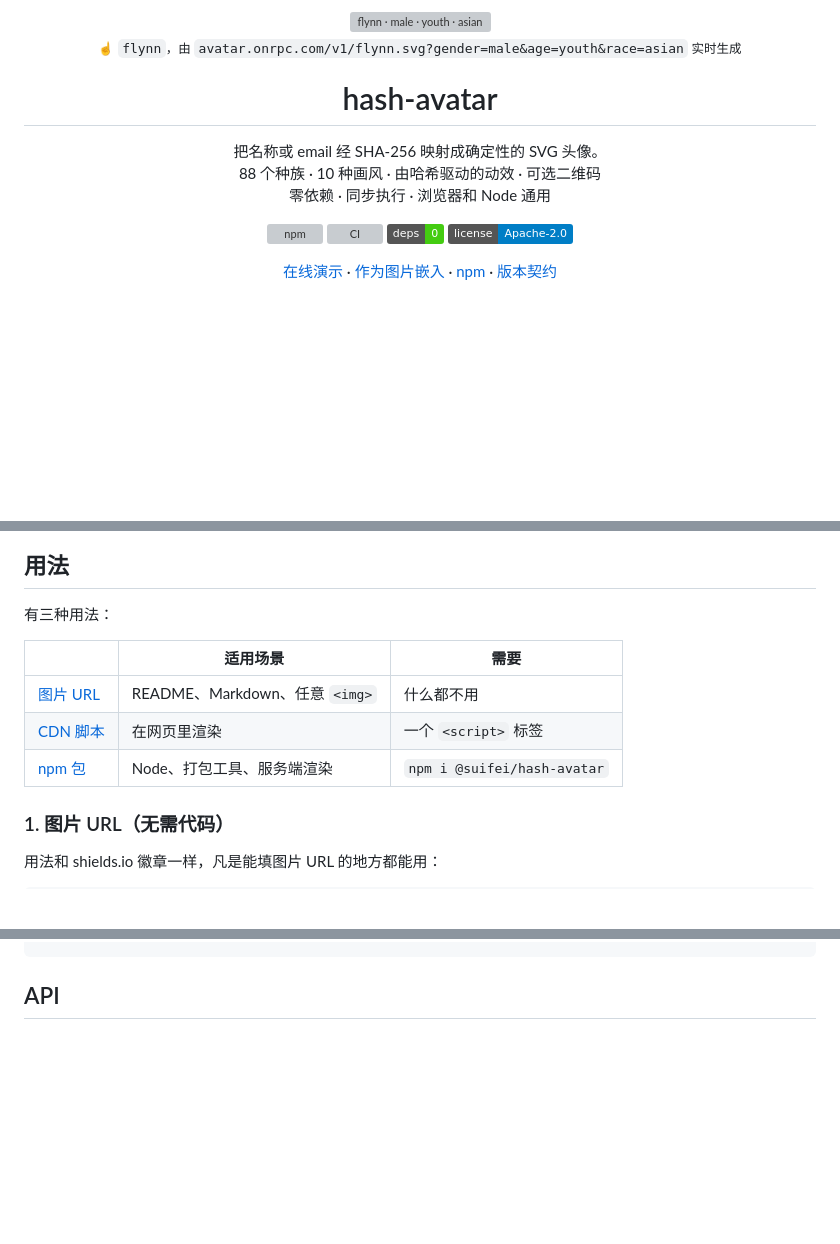
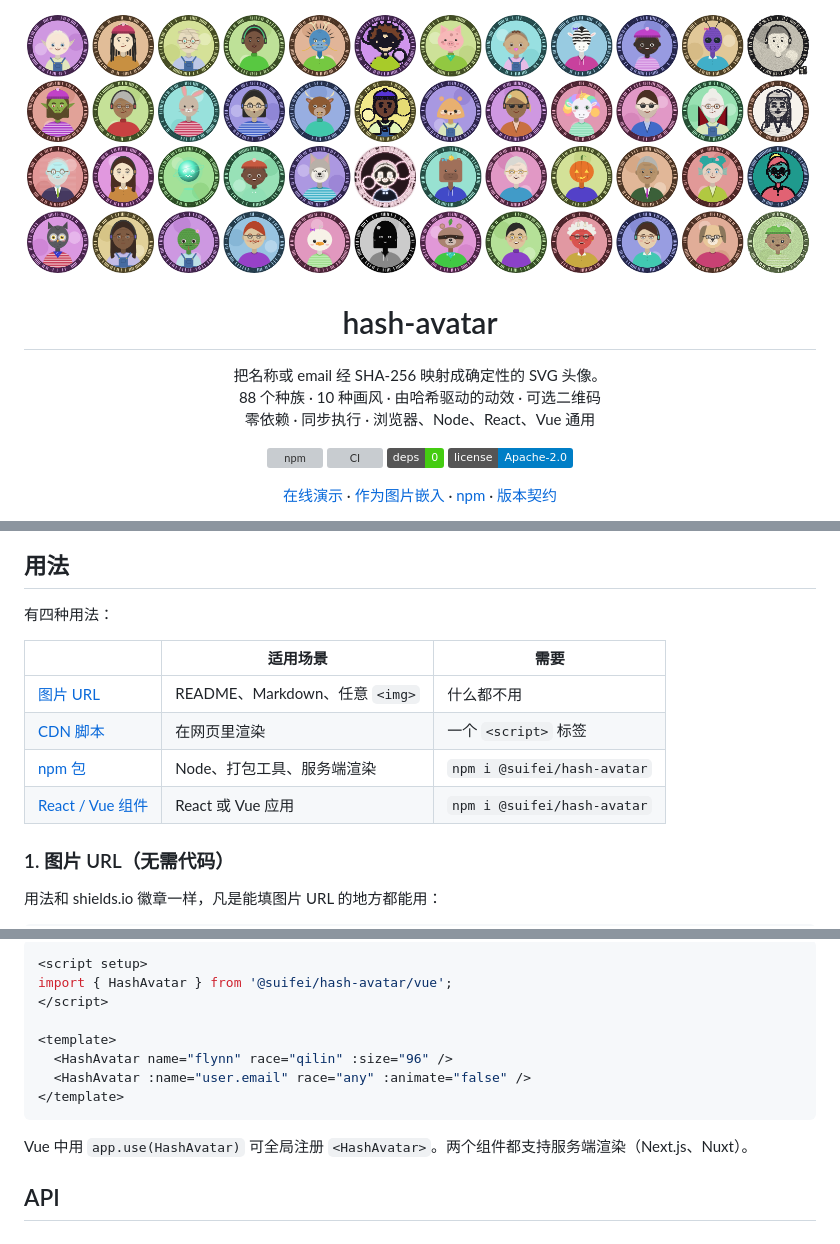
Before and after one commit to suifei/hash-avatar, a Markdown page: README.zh-CN.md, 3 parts joined by grey strips. Rendered like a GitHub page; pictures changed too: assets/banner.png (added); badges without logos; blank space fills up the shorter version; grey boxes are pictures that could not be loaded.

````diff
--- a/README.zh-CN.md
+++ b/README.zh-CN.md
@@ -1,12 +1,10 @@
 <div align="center">
 
-<img src="https://avatar.onrpc.com/v1/flynn.svg?gender=male&age=youth&race=asian&size=180" width="180" alt="flynn · male · youth · asian" title="flynn · male · youth · asian">
-
-<sub>☝️ <code>flynn</code>，由 <code>avatar.onrpc.com/v1/flynn.svg?gender=male&age=youth&race=asian</code> 实时生成</sub>
+<img src="assets/banner.png" width="100%" alt="hash-avatar 生成的 48 个头像">
 
 # hash-avatar
 
-把名称或 email 经 SHA-256 映射成确定性的 SVG 头像。<br>88 个种族 · 10 种画风 · 由哈希驱动的动效 · 可选二维码<br>零依赖 · 同步执行 · 浏览器和 Node 通用
+把名称或 email 经 SHA-256 映射成确定性的 SVG 头像。<br>88 个种族 · 10 种画风 · 由哈希驱动的动效 · 可选二维码<br>零依赖 · 同步执行 · 浏览器、Node、React、Vue 通用
 
 [![npm](https://img.shields.io/npm/v/@suifei/hash-avatar?color=2f6feb&label=npm)](https://www.npmjs.com/package/@suifei/hash-avatar)
 [![CI](https://github.com/suifei/hash-avatar/actions/workflows/ci.yml/badge.svg)](https://github.com/suifei/hash-avatar/actions/workflows/ci.yml)
@@ -214,13 +218,14 @@
 
 ## 用法
 
-有三种用法：
+有四种用法：
 
 | | 适用场景 | 需要 |
 |---|---|---|
 | [图片 URL](#1-图片-url无需代码) | README、Markdown、任意 `<img>` | 什么都不用 |
 | [CDN 脚本](#2-浏览器cdn) | 在网页里渲染 | 一个 `<script>` 标签 |
 | [npm 包](#3-npm) | Node、打包工具、服务端渲染 | `npm i @suifei/hash-avatar` |
+| [React / Vue 组件](#4-react-与-vue) | React 或 Vue 应用 | `npm i @suifei/hash-avatar` |
 
 ### 1. 图片 URL（无需代码）
 
@@ -280,3 +299,15 @@
+```vue
+<script setup>
+import { HashAvatar } from '@suifei/hash-avatar/vue';
+</script>
+
+<template>
+  <HashAvatar name="flynn" race="qilin" :size="96" />
+  <HashAvatar :name="user.email" race="any" :animate="false" />
+</template>
+```
+
+Vue 中用 `app.use(HashAvatar)` 可全局注册 `<HashAvatar>`。两个组件都支持服务端渲染（Next.js、Nuxt）。
 
 ## API
 
````
Also changed, not shown: other parts of README.zh-CN.md (+22 -0 lines), CHANGELOG.md (+10 -0 lines), README.md (+38 -5 lines), assets/social-preview.png (added), 14 other files.
